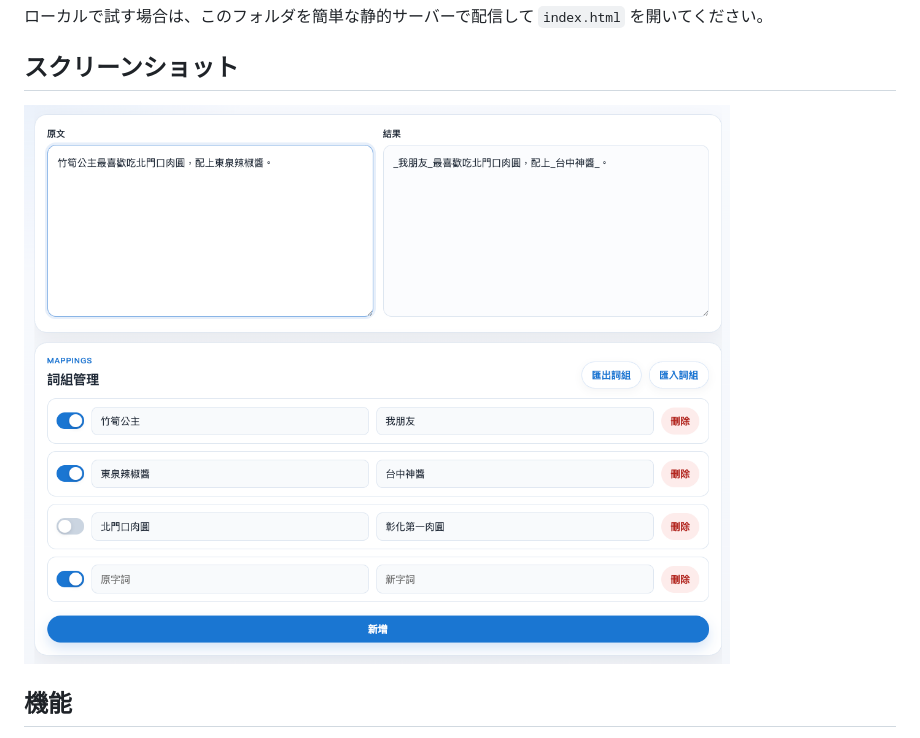
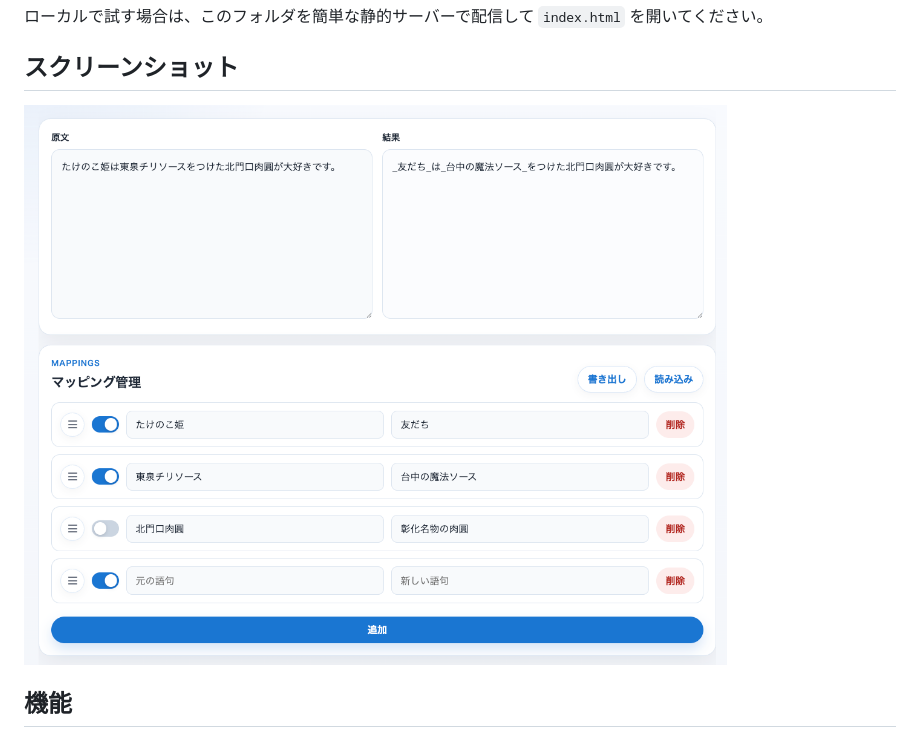
Before and after one commit to clhuang224/pre-prompt, a Markdown page: README.ja.md, the part around the change. GitHub-like rendering; pictures changed too: demo.ja.png (added), demo.png.

Commit message:
docs: add localized screenshots for the README files

```diff
--- a/README.ja.md
+++ b/README.ja.md
@@ -16,7 +16,7 @@ GitHub Pages のページを開けばそのまま使えます。
 
 ## スクリーンショット
 
-![demo](./demo.png)
+![demo](./demo.ja.png)
 
 ## 機能
 
```
Also changed, not shown: README.zh-TW.md (+1 -1 lines), demo.zh-TW.png (added).
